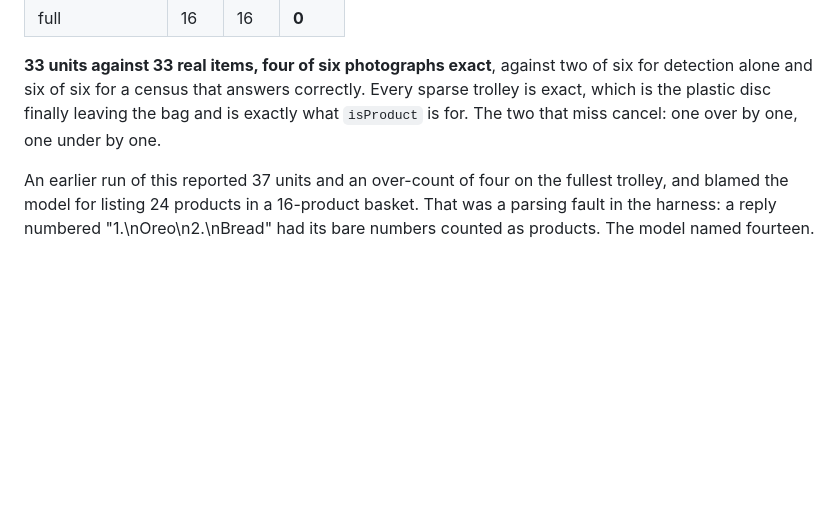
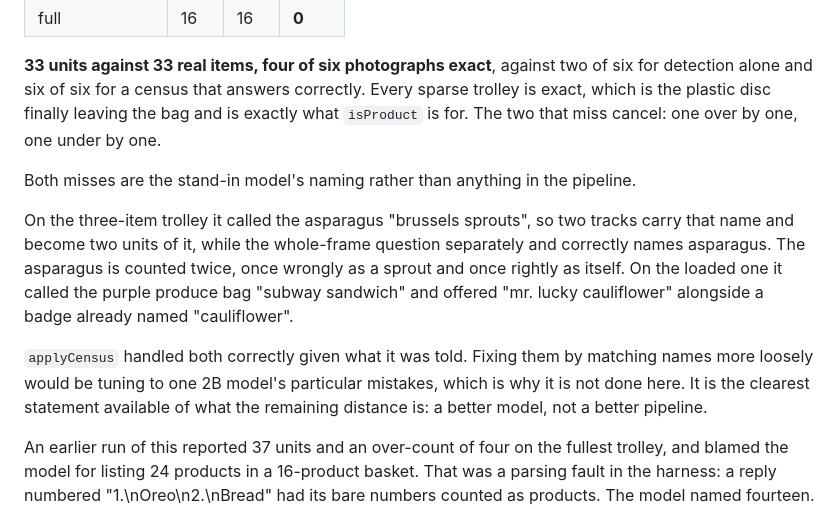
Before and after one commit to ayaan-gupta/kart, a Markdown page: server/eval/KART.md, the part around the change. GitHub-like rendering; blank space fills up the shorter version.

Commit message:
docs(eval): the last two count errors are naming, not the pipeline
Both photographs that miss under a locally-answered census miss because the 2B
model named something wrong, and applyCensus then did the right thing with it.

On the three-item trolley it called the asparagus "brussels sprouts". Two tracks
carry that name and become two units of it, while the whole-frame question
separately and correctly names asparagus, so the asparagus is counted twice,
once wrongly as a sprout and once rightly as itself. On the loaded one it called
the purple produce bag "subway sandwich" and offered "mr. lucky cauliflower"
beside a badge already named "cauliflower".

Not fixed by matching names more loosely, because that would be tuning to one
small model's particular mistakes and the shipped alias handling already covers
the case it was built for. Recorded instead, because it is the clearest
statement available of what the remaining distance is: a better model, not a
better pipeline.

```diff
--- a/server/eval/KART.md
+++ b/server/eval/KART.md
@@ -218,6 +218,19 @@ detection alone and six of six for a census that answers correctly. Every sparse
 exact, which is the plastic disc finally leaving the bag and is exactly what `isProduct` is for.
 The two that miss cancel: one over by one, one under by one.
 
+Both misses are the stand-in model's naming rather than anything in the pipeline.
+
+On the three-item trolley it called the asparagus "brussels sprouts", so two tracks carry that
+name and become two units of it, while the whole-frame question separately and correctly names
+asparagus. The asparagus is counted twice, once wrongly as a sprout and once rightly as itself.
+On the loaded one it called the purple produce bag "subway sandwich" and offered "mr. lucky
+cauliflower" alongside a badge already named "cauliflower".
+
+`applyCensus` handled both correctly given what it was told. Fixing them by matching names more
+loosely would be tuning to one 2B model's particular mistakes, which is why it is not done here.
+It is the clearest statement available of what the remaining distance is: a better model, not a
+better pipeline.
+
 An earlier run of this reported 37 units and an over-count of four on the fullest trolley, and
 blamed the model for listing 24 products in a 16-product basket. That was a parsing fault in the
 harness: a reply numbered "1.\nOreo\n2.\nBread" had its bare numbers counted as products. The
```
